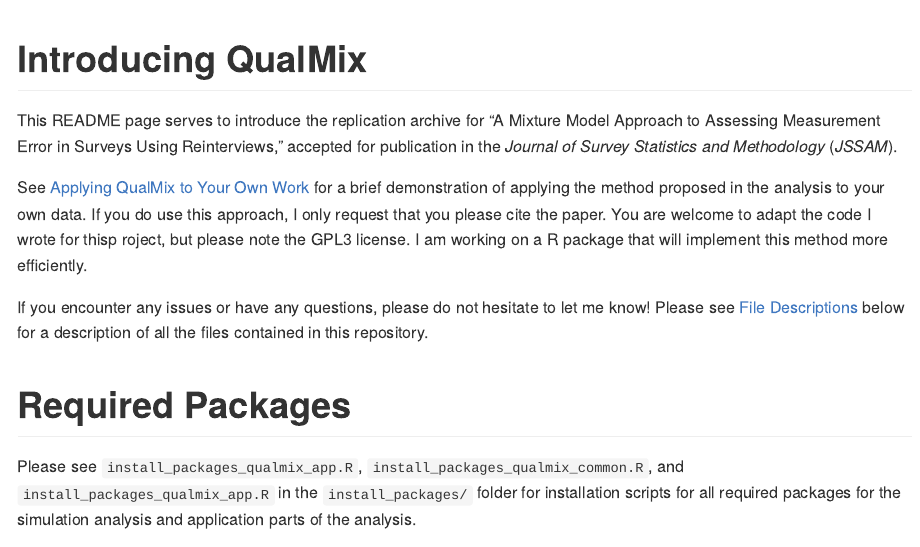
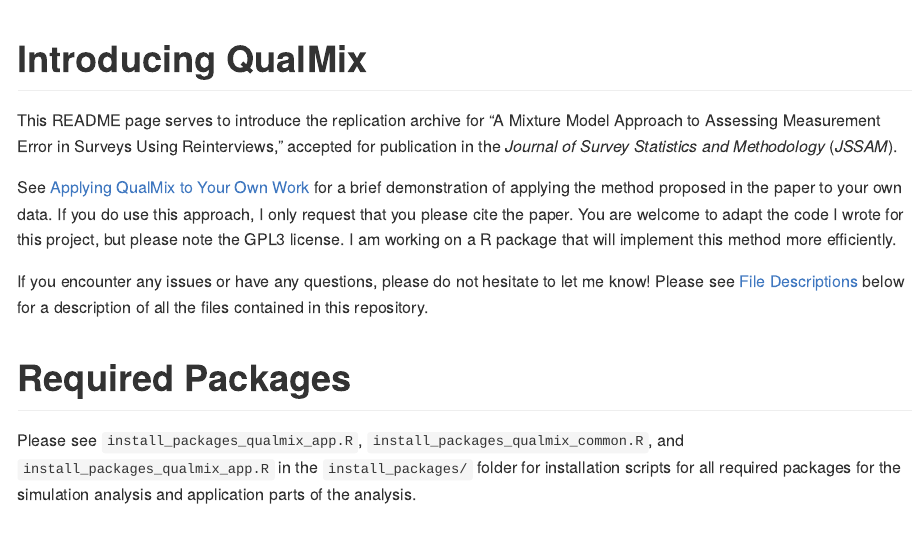
Before and after one commit to hoellers/QualMix, a Quarto document (README.qmd): the page in a window 1100 px wide, from its top. The pictures show the output file README.md that the author committed with the source, drawn offline in the style of GitHub; long lines of code are wrapped.

Commit message:
Fix typos in README

```diff
--- a/README.qmd
+++ b/README.qmd
@@ -14,14 +14,15 @@
 accepted for publication in the *Journal of Survey Statistics and Methodology*
 (*JSSAM*).
 
-See [Applying QualMix to Your Own Work](#sec-example) for a brief demonstration
-of applying the method proposed in the analysis to your own data. If you do use
+See [Applying QualMix to Your Own Work](#applying-qualmix-to-your-own-work)
+for a brief demonstration
+of applying the method proposed in the paper to your own data. If you do use
 this approach, I only request that you please cite the paper. You are welcome
-to adapt the code I wrote for thisp roject, but please note the GPL3 license. I
+to adapt the code I wrote for this project, but please note the GPL3 license. I
 am working on a R package that will implement this method more efficiently.
 
 If you encounter any issues or have any questions, please do not hesitate to let
-me know! Please see [File Descriptions](#sec-file-descriptions) below for a
+me know! Please see [File Descriptions](#file-descriptions) below for a
 description of all the files contained in this repository.
 
 # Required Packages
```
Also changed, not shown: README.md, README.qmd (7 more changed lines).
